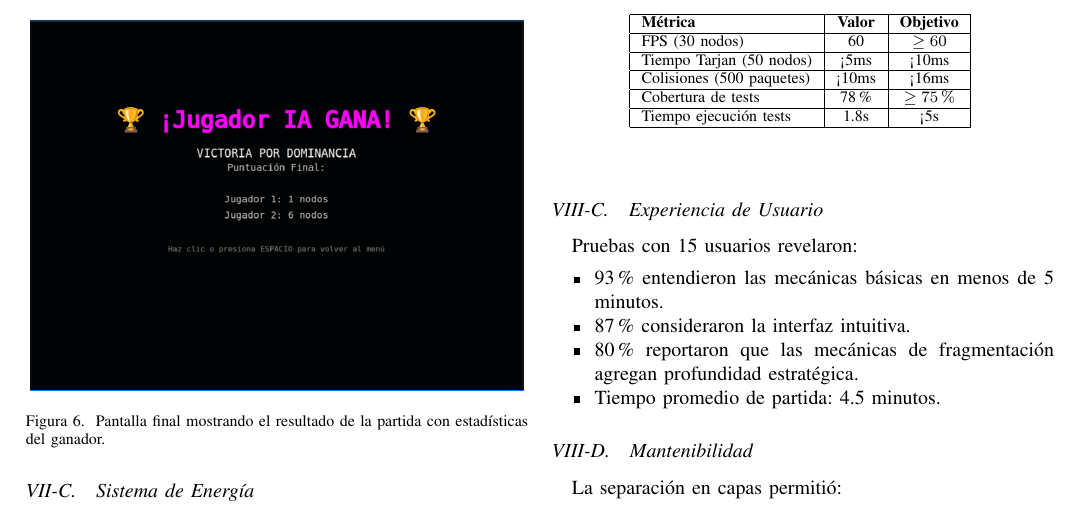
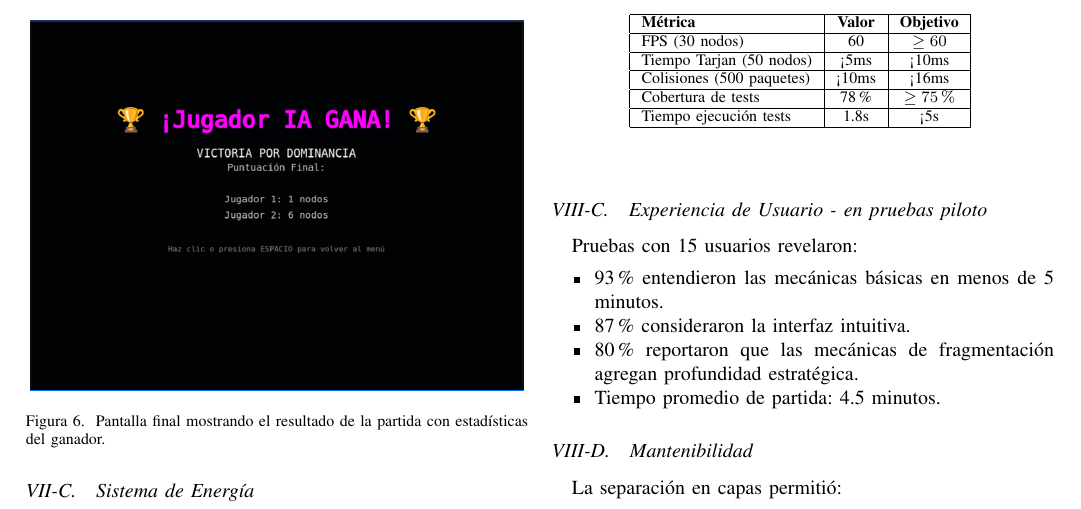
Before and after one commit to gustadev24/nexa, a LaTeX paper (docs/report/nexa_report.tex): part of page 8 of 10, cut so that both start at the same text. Compiled offline with pdfLaTeX; a missing font is replaced by an installed copy or a similar font; a LaTeX package or settings file that is missing is left out.

Commit message:
docs: actualizar título de la subsección "Experiencia de Usuario" para mayor claridad

```diff
--- a/docs/report/nexa_report.tex
+++ b/docs/report/nexa_report.tex
@@ -705,7 +705,7 @@ Tiempo ejecución tests & 1.8s & < 5s \\
 \end{center}
 \end{table}
 
-\subsection{Experiencia de Usuario}
+\subsection{Experiencia de Usuario - en pruebas piloto}
 
 Pruebas con 15 usuarios revelaron:
 
```
